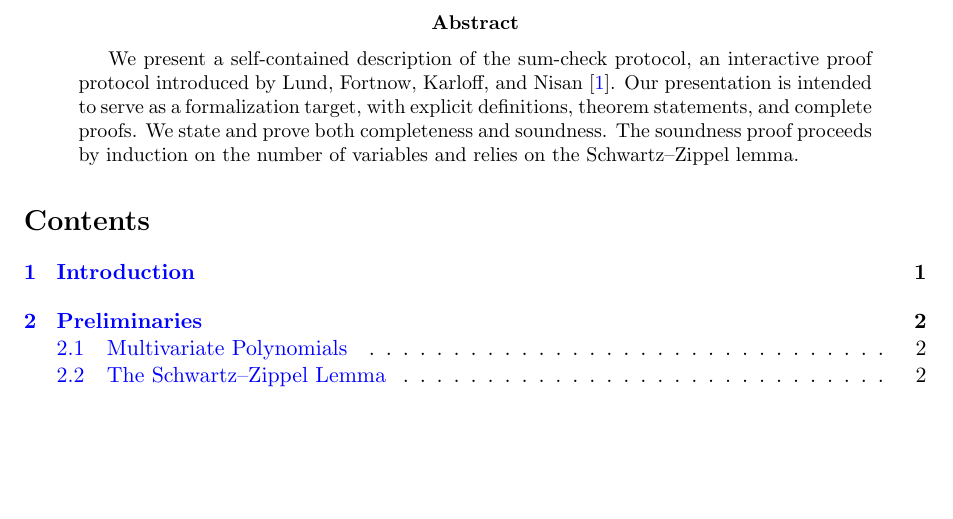
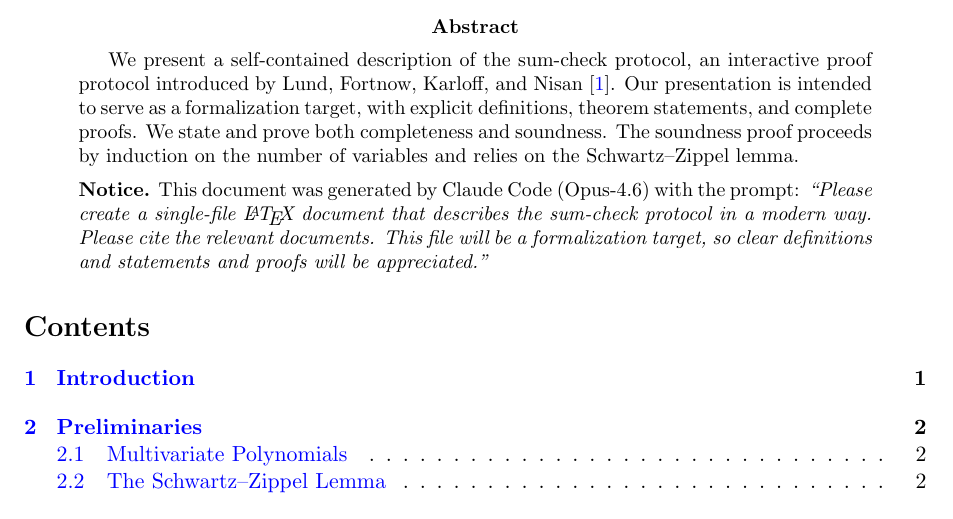
Before and after one commit to zksecurity/sumcheck-formalization, a LaTeX paper (docs/sumcheck.tex): part of page 1 of 7, cut so that both start at the same text, the shorter picture padded with empty space. Compiled offline with pdfLaTeX.

Commit message:
Add AI generation notice to LaTeX abstract
Co-Authored-By: Claude Opus 4.6 <noreply@anthropic.com>

```diff
--- a/docs/sumcheck.tex
+++ b/docs/sumcheck.tex
@@ -40,6 +40,13 @@ target, with explicit definitions, theorem statements, and complete proofs.
 We state and prove both completeness and soundness. The soundness proof
 proceeds by induction on the number of variables and relies on the
 Schwartz--Zippel lemma.
+
+\medskip\noindent
+\textbf{Notice.} This document was generated by Claude Code (Opus-4.6) with
+the prompt: \emph{``Please create a single-file \LaTeX{} document that
+describes the sum-check protocol in a modern way. Please cite the relevant
+documents. This file will be a formalization target, so clear definitions and
+statements and proofs will be appreciated.''}
 \end{abstract}
 
 \tableofcontents
```
